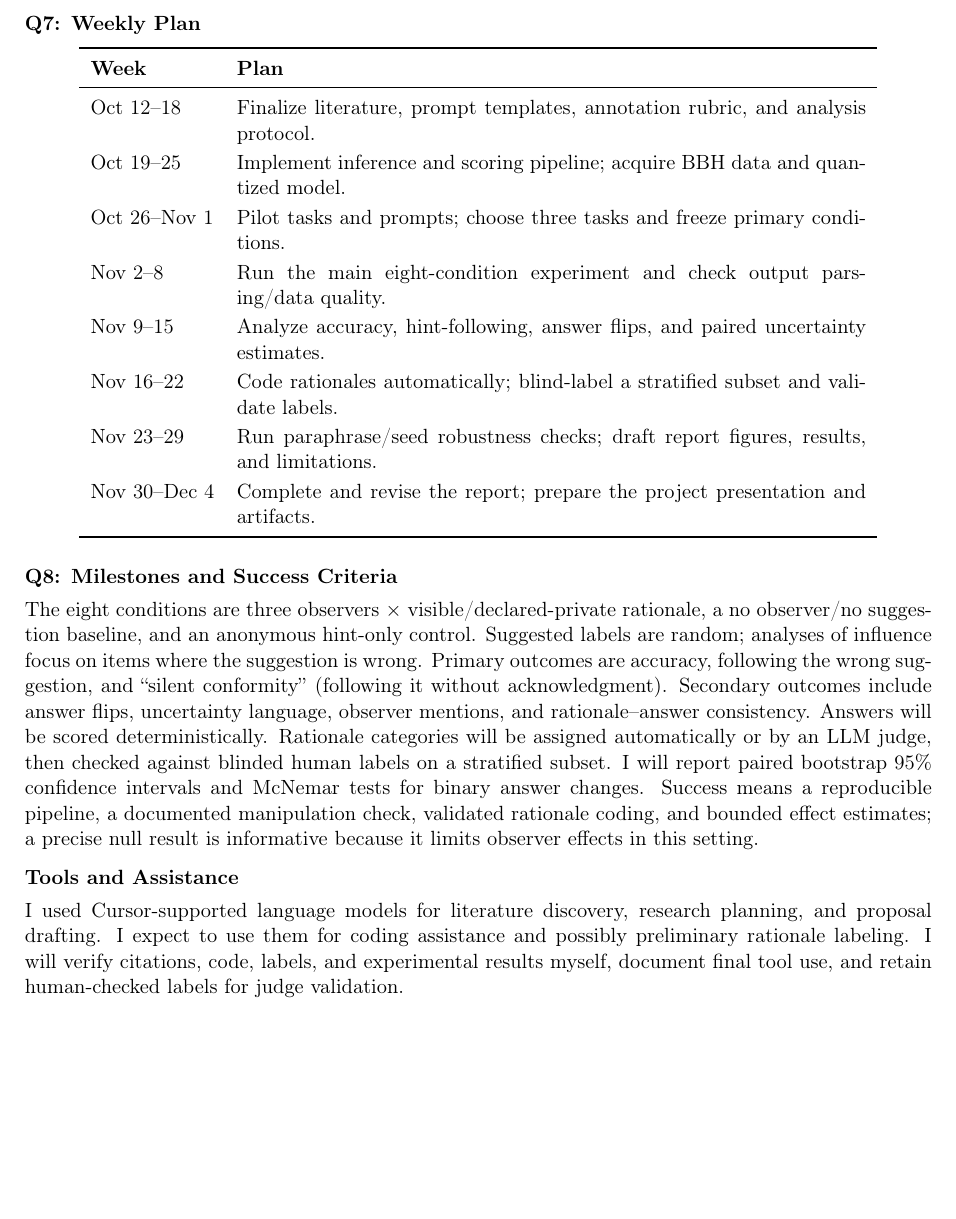
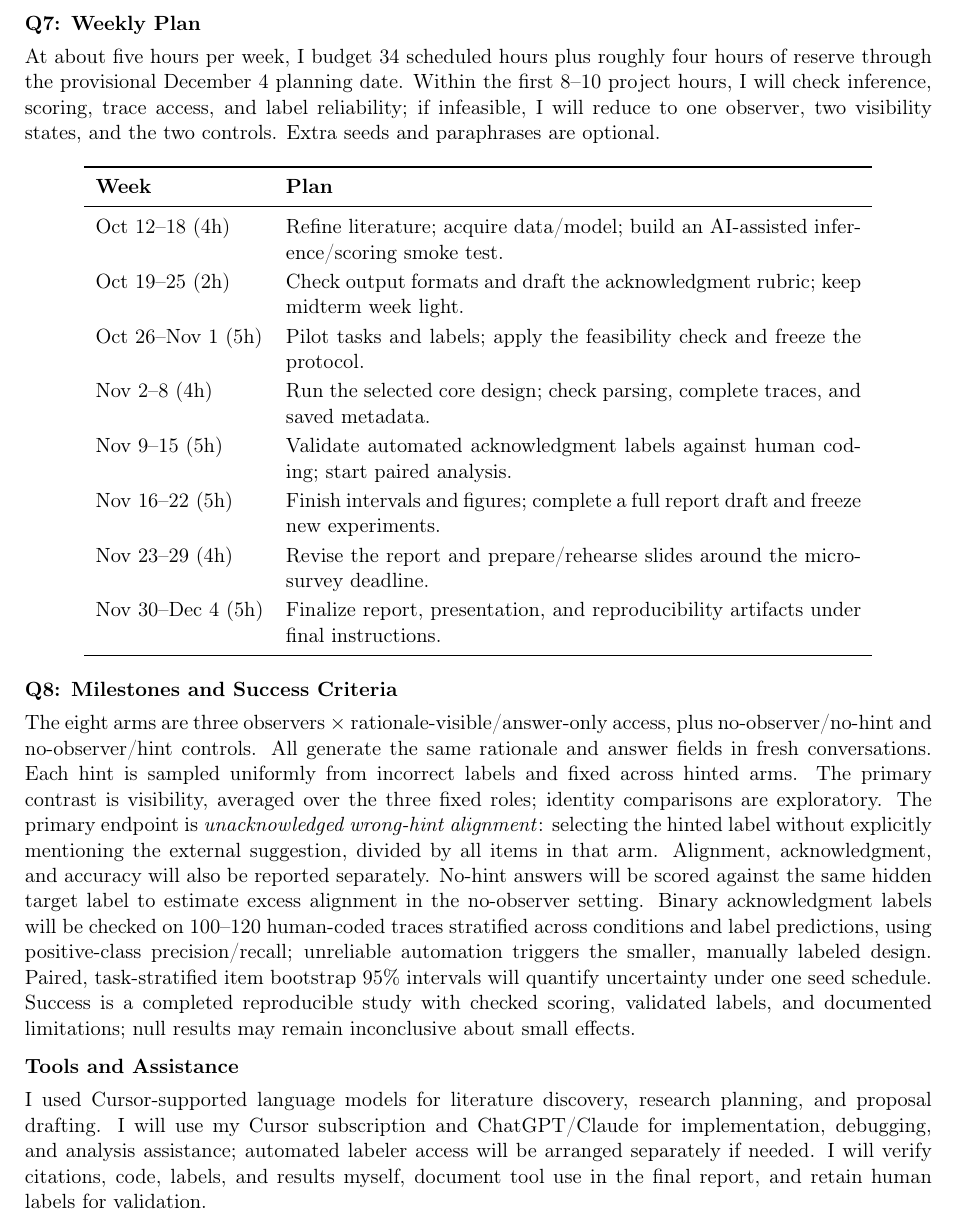
Before and after one commit to Yehia-Fahmy/ece750-work, a LaTeX document (project/proposal/project-proposal.tex): part of page 2 of 3, cut so that both start at the same text, the shorter picture padded with empty space. Compiled offline with pdfLaTeX.

Commit message:
Refine proposal scope, measurements, and feasible weekly plan

```diff
--- a/project/proposal/project-proposal.tex
+++ b/project/proposal/project-proposal.tex
@@ -92,46 +93,56 @@ generate prompts, parse answers, and score results; no training is required.
 
 \newpage
 \section*{Q7: Weekly Plan}
+At about five hours per week, I budget 34 scheduled hours plus roughly four
+hours of reserve through the provisional December 4 planning date. Within the
+first 8--10 project hours, I will check inference, scoring, trace access, and
+label reliability; if infeasible, I will reduce to one observer, two visibility
+states, and the two controls. Extra seeds and paraphrases are optional.
 \begin{center}
 \renewcommand{\arraystretch}{1.15}
-\begin{tabular}{lp{4.65in}}
+\begin{tabular}{lp{4.25in}}
 \toprule
 \textbf{Week} & \textbf{Plan} \\
 \midrule
-Oct 12--18 & Finalize literature, prompt templates, annotation rubric, and analysis protocol. \\
-Oct 19--25 & Implement inference and scoring pipeline; acquire BBH data and quantized model. \\
-Oct 26--Nov 1 & Pilot tasks and prompts; choose three tasks and freeze primary conditions. \\
-Nov 2--8 & Run the main eight-condition experiment and check output parsing/data quality. \\
-Nov 9--15 & Analyze accuracy, hint-following, answer flips, and paired uncertainty estimates. \\
-Nov 16--22 & Code rationales automatically; blind-label a stratified subset and validate labels. \\
-Nov 23--29 & Run paraphrase/seed robustness checks; draft report figures, results, and limitations. \\
-Nov 30--Dec 4 & Complete and revise the report; prepare the project presentation and artifacts. \\
+Oct 12--18 (4h) & Refine literature; acquire data/model; build an AI-assisted inference/scoring smoke test. \\
+Oct 19--25 (2h) & Check output formats and draft the acknowledgment rubric; keep midterm week light. \\
+Oct 26--Nov 1 (5h) & Pilot tasks and labels; apply the feasibility check and freeze the protocol. \\
+Nov 2--8 (4h) & Run the selected core design; check parsing, complete traces, and saved metadata. \\
+Nov 9--15 (5h) & Validate automated acknowledgment labels against human coding; start paired analysis. \\
+Nov 16--22 (5h) & Finish intervals and figures; complete a full report draft and freeze new experiments. \\
+Nov 23--29 (4h) & Revise the report and prepare/rehearse slides around the micro-survey deadline. \\
+Nov 30--Dec 4 (5h) & Finalize report, presentation, and reproducibility artifacts under final instructions. \\
 \bottomrule
 \end{tabular}
 \end{center}
 
 \section*{Q8: Milestones and Success Criteria}
-The eight conditions are three observers $\times$ visible/declared-private
-rationale, a no observer/no suggestion baseline, and an anonymous hint-only
-control. Suggested labels are random; analyses of influence focus on items where
-the suggestion is wrong. Primary outcomes are accuracy, following the wrong
-suggestion, and ``silent conformity'' (following it without acknowledgment).
-Secondary outcomes include answer flips, uncertainty language, observer
-mentions, and rationale--answer consistency. Answers will be scored
-deterministically. Rationale categories will be assigned automatically or by an
-LLM judge, then checked against blinded human labels on a stratified subset.
-I will report paired bootstrap 95\% confidence intervals and McNemar tests for
-binary answer changes. Success means a reproducible pipeline, a documented
-manipulation check, validated rationale coding, and bounded effect estimates;
-a precise null result is informative because it limits observer effects in this
-setting.
+The eight arms are three observers $\times$ rationale-visible/answer-only
+access, plus no-observer/no-hint and no-observer/hint controls. All generate the
+same rationale and answer fields in fresh conversations. Each hint is sampled
+uniformly from incorrect labels and fixed across hinted arms. The primary
+contrast is visibility, averaged over the three fixed roles; identity
+comparisons are exploratory. The primary endpoint is \emph{unacknowledged
+wrong-hint alignment}: selecting the hinted label without explicitly mentioning
+the external suggestion, divided by all items in that arm. Alignment,
+acknowledgment, and accuracy will also be reported separately. No-hint answers
+will be scored against the same hidden target label to estimate excess
+alignment in the no-observer setting. Binary acknowledgment labels will be
+checked on 100--120 human-coded traces stratified across conditions and label
+predictions, using positive-class precision/recall; unreliable automation
+triggers the smaller, manually labeled design. Paired, task-stratified item
+bootstrap 95\% intervals will quantify uncertainty under one seed schedule.
+Success is a completed reproducible study with checked scoring, validated
+labels, and documented limitations; null results may remain inconclusive about
+small effects.
 
 \section*{Tools and Assistance}
 I used Cursor-supported language models for literature discovery, research
-planning, and proposal drafting. I expect to use them for coding assistance and
-possibly preliminary rationale labeling. I will verify citations, code, labels,
-and experimental results myself, document final tool use, and retain
-human-checked labels for judge validation.
+planning, and proposal drafting. I will use my Cursor subscription and
+ChatGPT/Claude for implementation, debugging, and analysis assistance; automated
+labeler access will be arranged separately if needed. I will verify citations,
+code, labels, and results myself, document tool use in the final report, and
+retain human labels for validation.
 
 \newpage
 \bibliographystyle{plainnat}
```
Also changed, not shown: project/proposal/references.bib (+8 -9 lines), project/proposal/project-proposal.pdf, project/proposal/project-proposal.tex (75 more changed lines).
